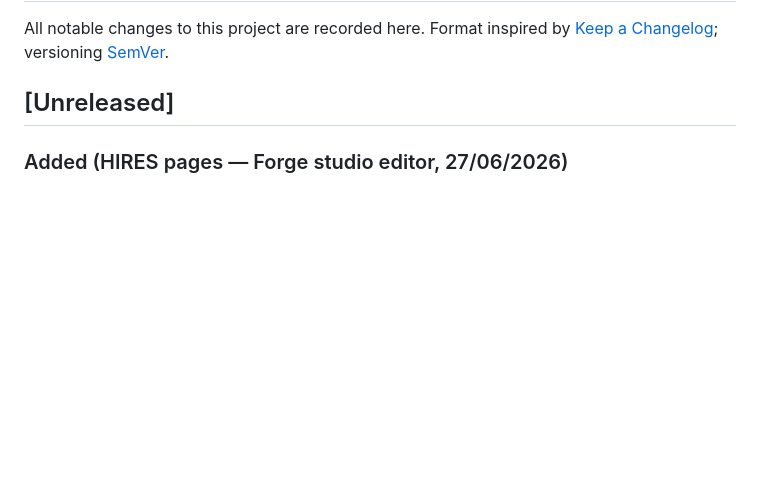
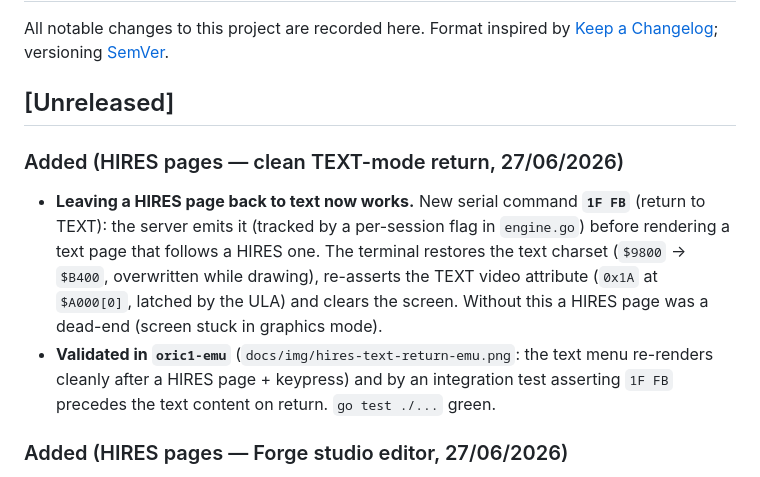
Before and after one commit to benedictemarty/bbsoric, a Markdown page: CHANGELOG.md, the part around the change. Rendered like a GitHub page; blank space fills up the shorter version.

```diff
--- a/CHANGELOG.md
+++ b/CHANGELOG.md
@@ -5,6 +5,17 @@ Format inspired by [Keep a Changelog](https://keepachangelog.com/en/1.1.0/);
 versioning [SemVer](https://semver.org/lang/en/).
 
 ## [Unreleased]
+
+### Added (HIRES pages — clean TEXT-mode return, 27/06/2026)
+- **Leaving a HIRES page back to text now works.** New serial command **`1F FB`**
+  (return to TEXT): the server emits it (tracked by a per-session flag in
+  `engine.go`) before rendering a text page that follows a HIRES one. The terminal
+  restores the text charset (`$9800` → `$B400`, overwritten while drawing), re-asserts
+  the TEXT video attribute (`0x1A` at `$A000[0]`, latched by the ULA) and clears the
+  screen. Without this a HIRES page was a dead-end (screen stuck in graphics mode).
+- **Validated in `oric1-emu`** (`docs/img/hires-text-return-emu.png`: the text menu
+  re-renders cleanly after a HIRES page + keypress) and by an integration test
+  asserting `1F FB` precedes the text content on return. `go test ./...` green.
 
 ### Added (HIRES pages — Forge studio editor, 27/06/2026)
 - **The Forge studio now edits HIRES pages** (« Édition » tab). A **« + page graphique
```
Also changed, not shown: ROADMAP.md (+5 -2 lines), docs/hires.md (+12 -2 lines), docs/img/hires-text-return-emu.png (added), 5 other files.
